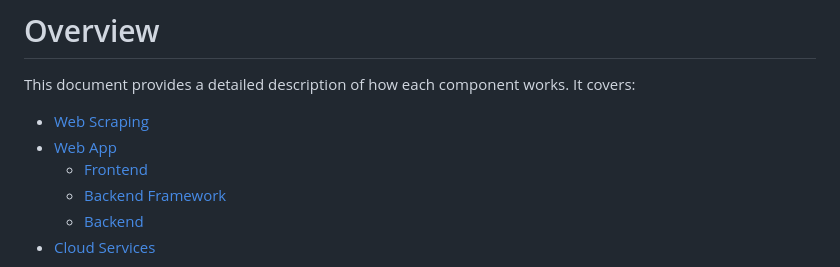
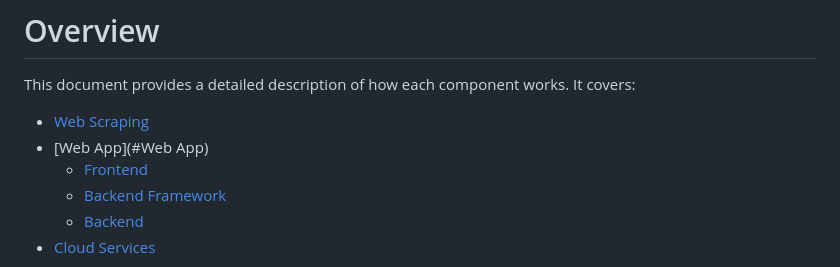
Before and after one commit to iyim4/menu-tracker, a Markdown page: OVERVIEW.md, the part around the change. GitHub-like rendering.

Commit message:
fix web app link

```diff
--- a/OVERVIEW.md
+++ b/OVERVIEW.md
@@ -2,7 +2,7 @@
 This document provides a detailed description of how each component works. It covers:
 
 * [Web Scraping](#Web-Scraping)
-* [Web App](#WebApp)
+* [Web App](#Web App)
     * [Frontend](#Frontend)
     * [Backend Framework](#Backend-Framework)
     * [Backend](#Backend)
```
